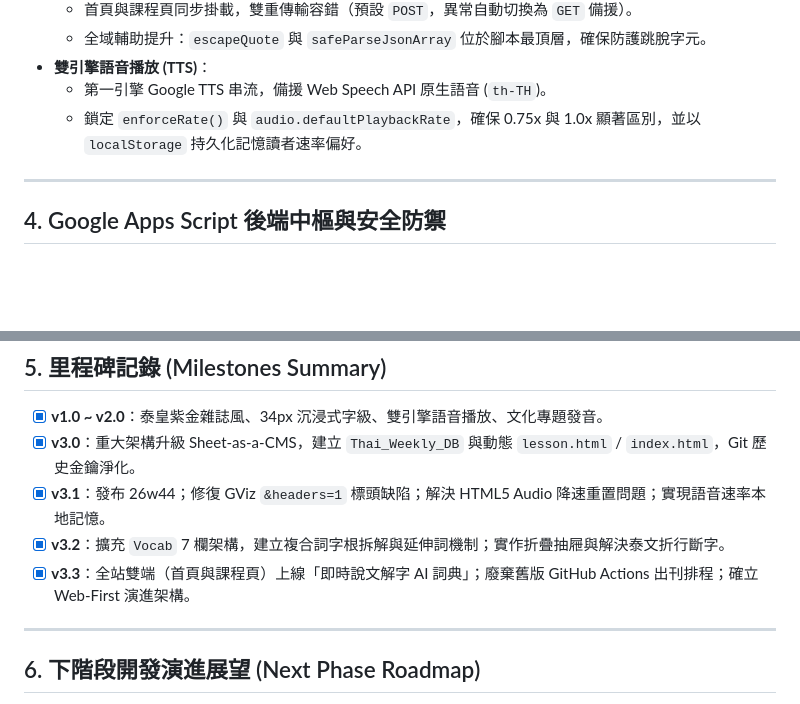
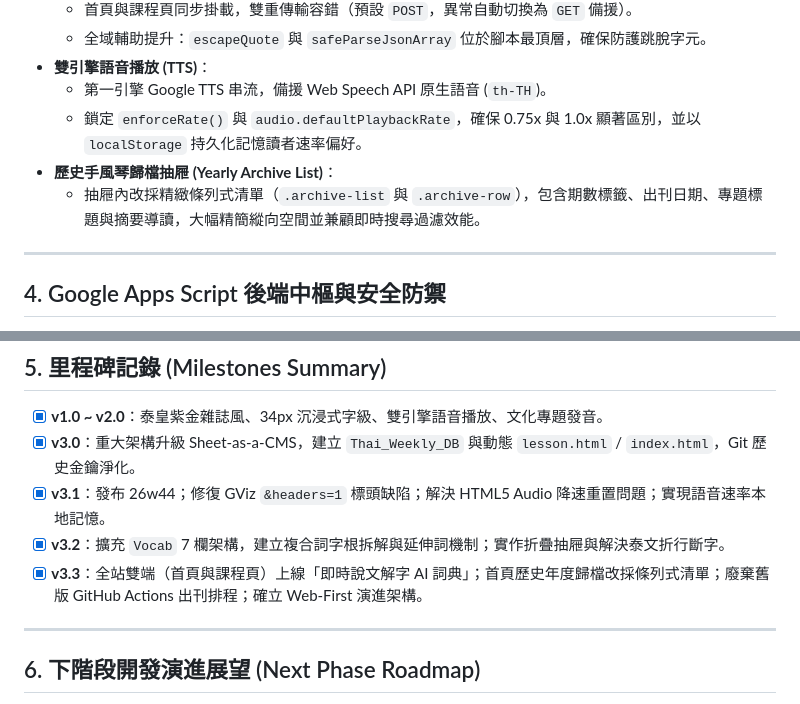
Before and after one commit to voyagermartin/Thai_Weekly, a Markdown page: HANDBOOK.MD, 2 parts joined by grey strips. Drawn GitHub-style; blank space fills up the shorter version.

Commit message:
docs(handbook): record archive drawer list-view specification in handbook

```diff
--- a/HANDBOOK.MD
+++ b/HANDBOOK.MD
@@ -79,6 +79,8 @@ Thai_Weekly/
 * **雙引擎語音播放 (TTS)**：
   - 第一引擎 Google TTS 串流，備援 Web Speech API 原生語音 (`th-TH`)。
   - 鎖定 `enforceRate()` 與 `audio.defaultPlaybackRate`，確保 0.75x 與 1.0x 顯著區別，並以 `localStorage` 持久化記憶讀者速率偏好。
+* **歷史手風琴歸檔抽屜 (Yearly Archive List)**：
+  - 抽屜內改採精緻條列式清單（`.archive-list` 與 `.archive-row`），包含期數標籤、出刊日期、專題標題與摘要導讀，大幅精簡縱向空間並兼顧即時搜尋過濾效能。
 
 ---
 
@@ -104,7 +106,7 @@ Thai_Weekly/
 - [x] **v3.0**：重大架構升級 Sheet-as-a-CMS，建立 `Thai_Weekly_DB` 與動態 `lesson.html` / `index.html`，Git 歷史金鑰淨化。
 - [x] **v3.1**：發布 26w44；修復 GViz `&headers=1` 標頭缺陷；解決 HTML5 Audio 降速重置問題；實現語音速率本地記憶。
 - [x] **v3.2**：擴充 `Vocab` 7 欄架構，建立複合詞字根拆解與延伸詞機制；實作折疊抽屜與解決泰文折行斷字。
-- [x] **v3.3**：全站雙端（首頁與課程頁）上線「即時說文解字 AI 詞典」；廢棄舊版 GitHub Actions 出刊排程；確立 Web-First 演進架構。
+- [x] **v3.3**：全站雙端（首頁與課程頁）上線「即時說文解字 AI 詞典」；首頁歷史年度歸檔改採條列式清單；廢棄舊版 GitHub Actions 出刊排程；確立 Web-First 演進架構。
 
 ---
 
```
